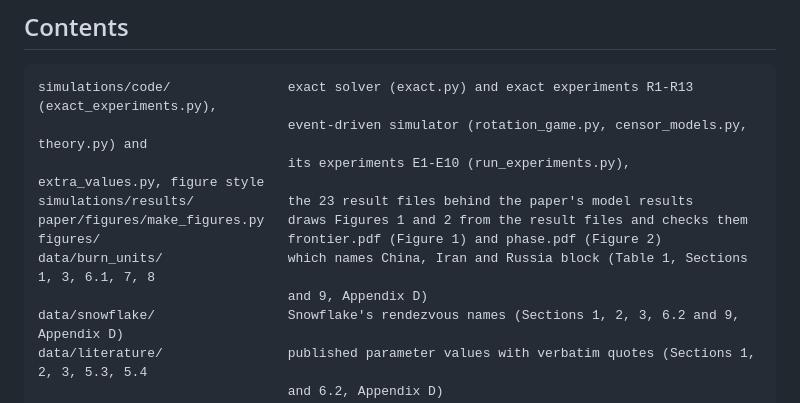
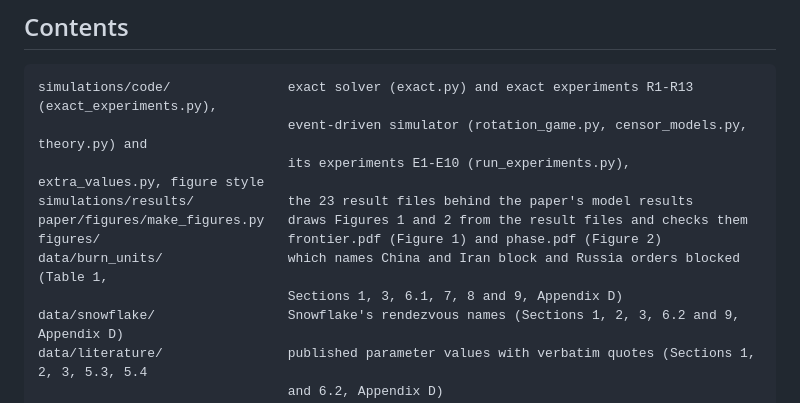
Before and after one commit to SecretLabOU/BlockAMole, a Markdown page: README.md, the part around one of its changes. Rendered like a GitHub page.

```diff
--- a/README.md
+++ b/README.md
@@ -16,8 +16,8 @@ simulations/code/               exact solver (exact.py) and exact experiments R1
 simulations/results/            the 23 result files behind the paper's model results
 paper/figures/make_figures.py   draws Figures 1 and 2 from the result files and checks them
 figures/                        frontier.pdf (Figure 1) and phase.pdf (Figure 2)
-data/burn_units/                which names China, Iran and Russia block (Table 1, Sections 1, 3, 6.1, 7, 8
-                                and 9, Appendix D)
+data/burn_units/                which names China and Iran block and Russia orders blocked (Table 1,
+                                Sections 1, 3, 6.1, 7, 8 and 9, Appendix D)
 data/snowflake/                 Snowflake's rendezvous names (Sections 1, 2, 3, 6.2 and 9, Appendix D)
 data/literature/                published parameter values with verbatim quotes (Sections 1, 2, 3, 5.3, 5.4
                                 and 6.2, Appendix D)
```
Also changed, not shown: other parts of README.md (+1 -1 lines), PAPER_MAP.md (+12 -10 lines), 1 other file.
